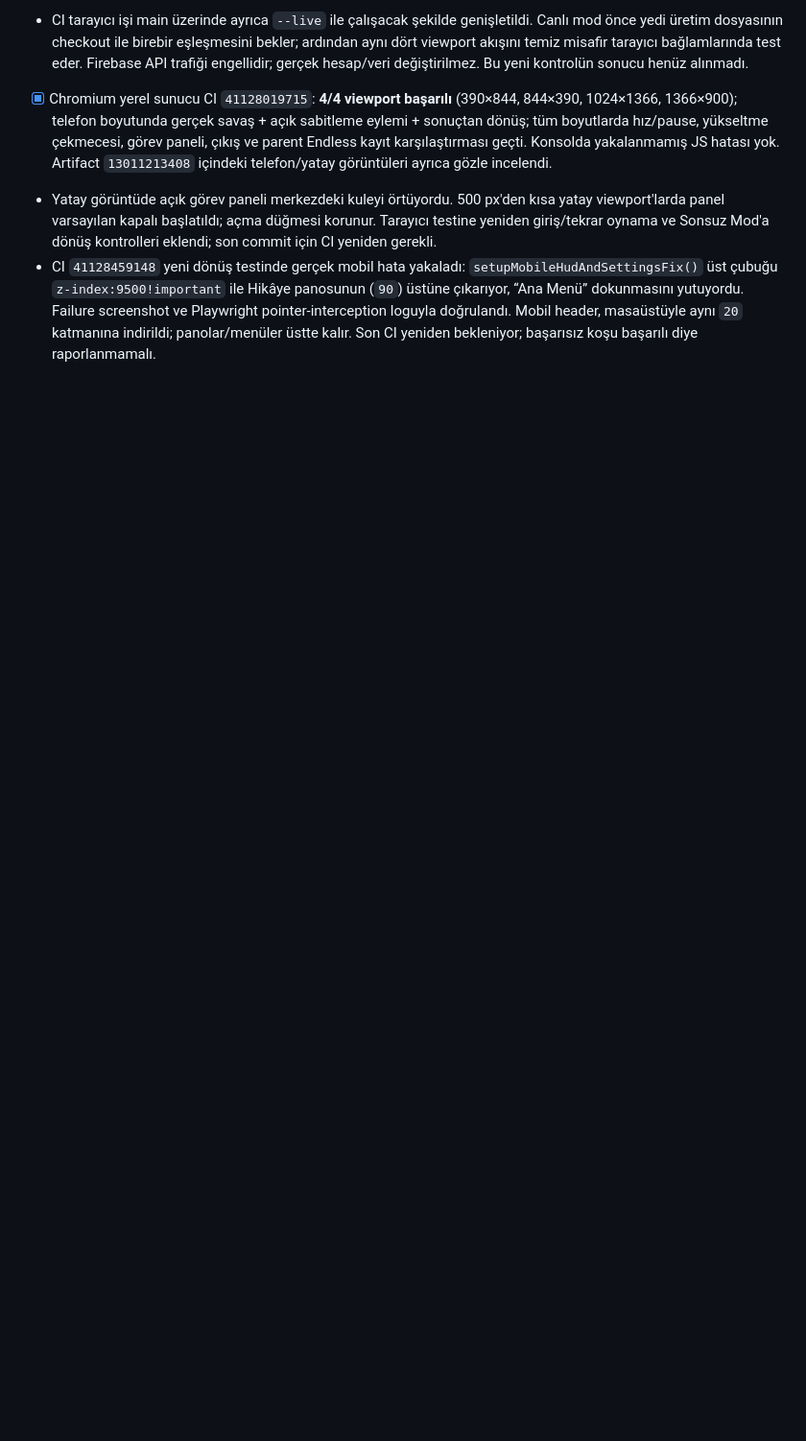
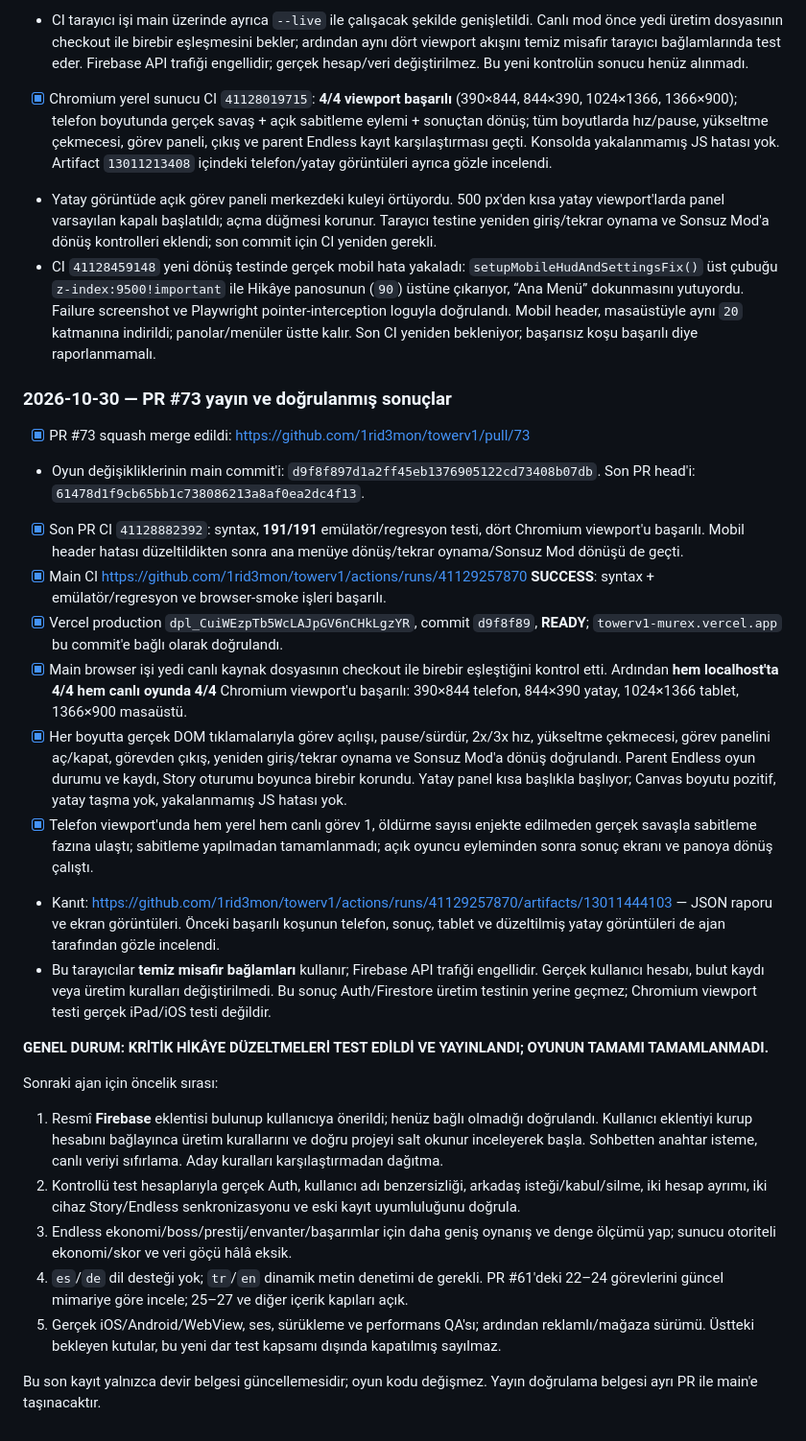
Before and after one commit to 1rid3mon/towerv1, a Markdown page: FIRST_README.md, the part around the change. Shown at 96% size. Rendered like a GitHub page; blank space fills up the shorter version.

Commit message:
Record verified Story production release and remaining gates (#74)

```diff
--- a/FIRST_README.md
+++ b/FIRST_README.md
@@ -601,3 +601,27 @@ Her anlamlı iş bittiğinde aşağıdaki şablonu dosyanın sonuna ekle ve dold
 - [x] Chromium yerel sunucu CI `41128019715`: **4/4 viewport başarılı** (390×844, 844×390, 1024×1366, 1366×900); telefon boyutunda gerçek savaş + açık sabitleme eylemi + sonuçtan dönüş; tüm boyutlarda hız/pause, yükseltme çekmecesi, görev paneli, çıkış ve parent Endless kayıt karşılaştırması geçti. Konsolda yakalanmamış JS hatası yok. Artifact `13011213408` içindeki telefon/yatay görüntüleri ayrıca gözle incelendi.
 - Yatay görüntüde açık görev paneli merkezdeki kuleyi örtüyordu. 500 px'den kısa yatay viewport'larda panel varsayılan kapalı başlatıldı; açma düğmesi korunur. Tarayıcı testine yeniden giriş/tekrar oynama ve Sonsuz Mod'a dönüş kontrolleri eklendi; son commit için CI yeniden gerekli.
 - CI `41128459148` yeni dönüş testinde gerçek mobil hata yakaladı: `setupMobileHudAndSettingsFix()` üst çubuğu `z-index:9500!important` ile Hikâye panosunun (`90`) üstüne çıkarıyor, “Ana Menü” dokunmasını yutuyordu. Failure screenshot ve Playwright pointer-interception loguyla doğrulandı. Mobil header, masaüstüyle aynı `20` katmanına indirildi; panolar/menüler üstte kalır. Son CI yeniden bekleniyor; başarısız koşu başarılı diye raporlanmamalı.
+
+### 2026-10-30 — PR #73 yayın ve doğrulanmış sonuçlar
+
+- [x] PR #73 squash merge edildi: https://github.com/1rid3mon/towerv1/pull/73
+- Oyun değişikliklerinin main commit'i: `d9f8f897d1a2ff45eb1376905122cd73408b07db`. Son PR head'i: `61478d1f9cb65bb1c738086213a8af0ea2dc4f13`.
+- [x] Son PR CI `41128882392`: syntax, **191/191** emülatör/regresyon testi, dört Chromium viewport'u başarılı. Mobil header hatası düzeltildikten sonra ana menüye dönüş/tekrar oynama/Sonsuz Mod dönüşü de geçti.
+- [x] Main CI https://github.com/1rid3mon/towerv1/actions/runs/41129257870 **SUCCESS**: syntax + emülatör/regresyon ve browser-smoke işleri başarılı.
+- [x] Vercel production `dpl_CuiWEzpTb5WcLAJpGV6nCHkLgzYR`, commit `d9f8f89`, **READY**; `towerv1-murex.vercel.app` bu commit'e bağlı olarak doğrulandı.
+- [x] Main browser işi yedi canlı kaynak dosyasının checkout ile birebir eşleştiğini kontrol etti. Ardından **hem localhost'ta 4/4 hem canlı oyunda 4/4** Chromium viewport'u başarılı: 390×844 telefon, 844×390 yatay, 1024×1366 tablet, 1366×900 masaüstü.
+- [x] Her boyutta gerçek DOM tıklamalarıyla görev açılışı, pause/sürdür, 2x/3x hız, yükseltme çekmecesi, görev panelini aç/kapat, görevden çıkış, yeniden giriş/tekrar oynama ve Sonsuz Mod'a dönüş doğrulandı. Parent Endless oyun durumu ve kaydı, Story oturumu boyunca birebir korundu. Yatay panel kısa başlıkla başlıyor; Canvas boyutu pozitif, yatay taşma yok, yakalanmamış JS hatası yok.
+- [x] Telefon viewport'unda hem yerel hem canlı görev 1, öldürme sayısı enjekte edilmeden gerçek savaşla sabitleme fazına ulaştı; sabitleme yapılmadan tamamlanmadı; açık oyuncu eyleminden sonra sonuç ekranı ve panoya dönüş çalıştı.
+- Kanıt: https://github.com/1rid3mon/towerv1/actions/runs/41129257870/artifacts/13011444103 — JSON raporu ve ekran görüntüleri. Önceki başarılı koşunun telefon, sonuç, tablet ve düzeltilmiş yatay görüntüleri de ajan tarafından gözle incelendi.
+- Bu tarayıcılar **temiz misafir bağlamları** kullanır; Firebase API trafiği engellidir. Gerçek kullanıcı hesabı, bulut kaydı veya üretim kuralları değiştirilmedi. Bu sonuç Auth/Firestore üretim testinin yerine geçmez; Chromium viewport testi gerçek iPad/iOS testi değildir.
+
+**GENEL DURUM: KRİTİK HİKÂYE DÜZELTMELERİ TEST EDİLDİ VE YAYINLANDI; OYUNUN TAMAMI TAMAMLANMADI.**
+
+Sonraki ajan için öncelik sırası:
+1. Resmî **Firebase** eklentisi bulunup kullanıcıya önerildi; henüz bağlı olmadığı doğrulandı. Kullanıcı eklentiyi kurup hesabını bağlayınca üretim kurallarını ve doğru projeyi salt okunur inceleyerek başla. Sohbetten anahtar isteme, canlı veriyi sıfırlama. Aday kuralları karşılaştırmadan dağıtma.
+2. Kontrollü test hesaplarıyla gerçek Auth, kullanıcı adı benzersizliği, arkadaş isteği/kabul/silme, iki hesap ayrımı, iki cihaz Story/Endless senkronizasyonu ve eski kayıt uyumluluğunu doğrula.
+3. Endless ekonomi/boss/prestij/envanter/başarımlar için daha geniş oynanış ve denge ölçümü yap; sunucu otoriteli ekonomi/skor ve veri göçü hâlâ eksik.
+4. `es`/`de` dil desteği yok; `tr`/`en` dinamik metin denetimi de gerekli. PR #61'deki 22–24 görevlerini güncel mimariye göre incele; 25–27 ve diğer içerik kapıları açık.
+5. Gerçek iOS/Android/WebView, ses, sürükleme ve performans QA'sı; ardından reklamlı/mağaza sürümü. Üstteki bekleyen kutular, bu yeni dar test kapsamı dışında kapatılmış sayılmaz.
+
+Bu son kayıt yalnızca devir belgesi güncellemesidir; oyun kodu değişmez. Yayın doğrulama belgesi ayrı PR ile main'e taşınacaktır.
```
